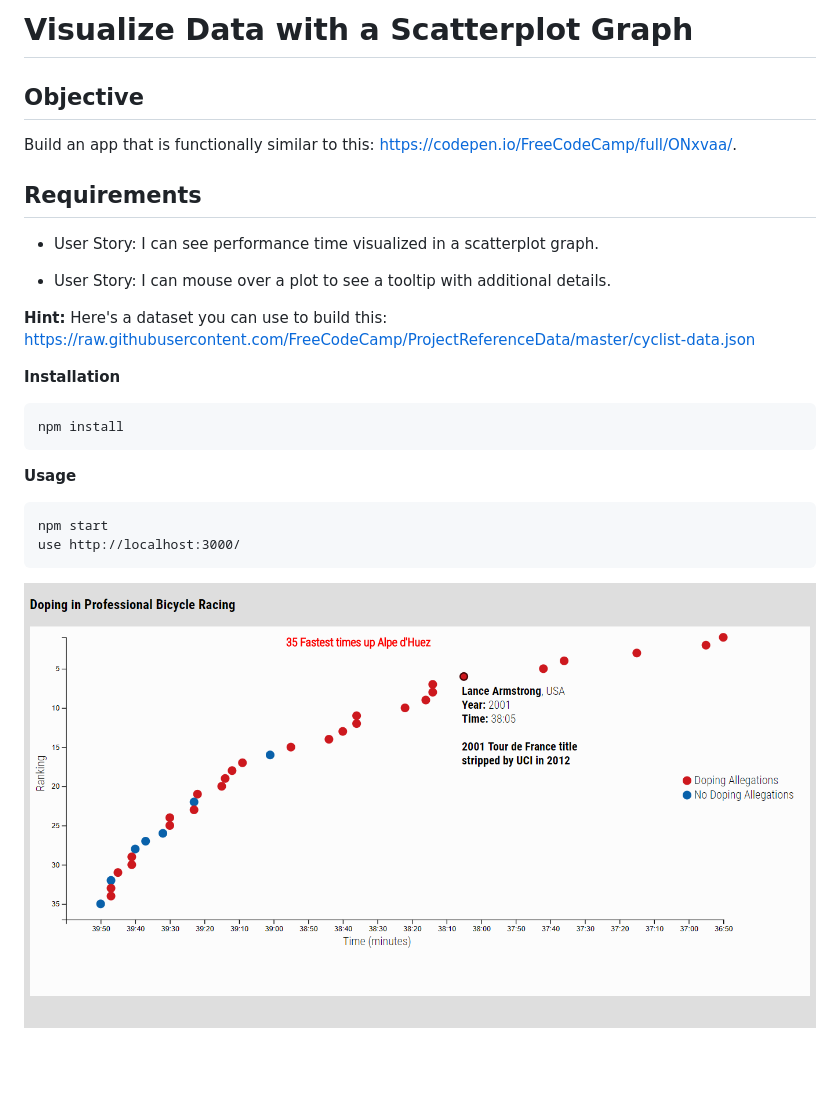
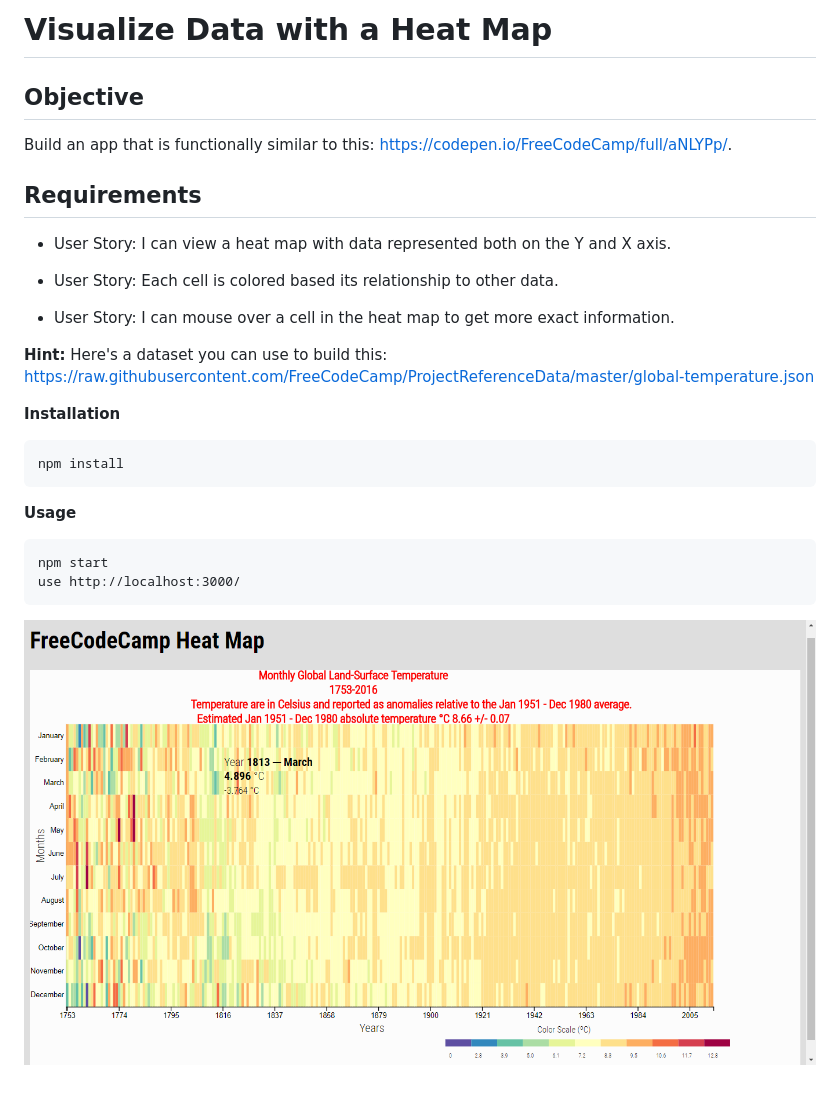
Before and after one commit to Samwise12/D3ReactGlobeData, a Markdown page: README.md, the part around the change. GitHub-like rendering; pictures changed too: images/heatMap.png (added), images/scatterChart2.png (deleted); blank space fills up the shorter version.

````diff
--- a/README.md
+++ b/README.md
@@ -1,17 +1,18 @@
-# Visualize Data with a Scatterplot Graph
-
+# Visualize Data with a Heat Map
 
 ## Objective
 
-Build an app that is functionally similar to this: https://codepen.io/FreeCodeCamp/full/ONxvaa/.
+Build an app that is functionally similar to this: https://codepen.io/FreeCodeCamp/full/aNLYPp/.
 
 ## Requirements
 
-* User Story: I can see performance time visualized in a scatterplot graph.
+* User Story: I can view a heat map with data represented both on the Y and X axis.
 
-* User Story: I can mouse over a plot to see a tooltip with additional details.
+* User Story: Each cell is colored based its relationship to other data.
 
-**Hint:** Here's a dataset you can use to build this: https://raw.githubusercontent.com/FreeCodeCamp/ProjectReferenceData/master/cyclist-data.json
+* User Story: I can mouse over a cell in the heat map to get more exact information.
+
+**Hint:** Here's a dataset you can use to build this: https://raw.githubusercontent.com/FreeCodeCamp/ProjectReferenceData/master/global-temperature.json
 
 **Installation**
 ```
@@ -23,4 +24,4 @@ npm install
 npm start
 use http://localhost:3000/
 ```
-![](images/scatterChart2.png)
+![](images/heatMap.png)
````
Also changed, not shown: 5 other files.
